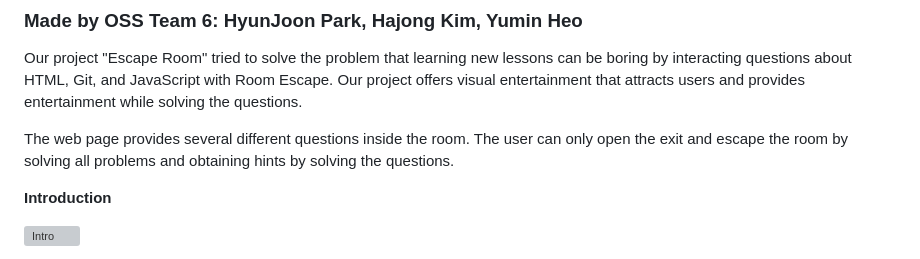
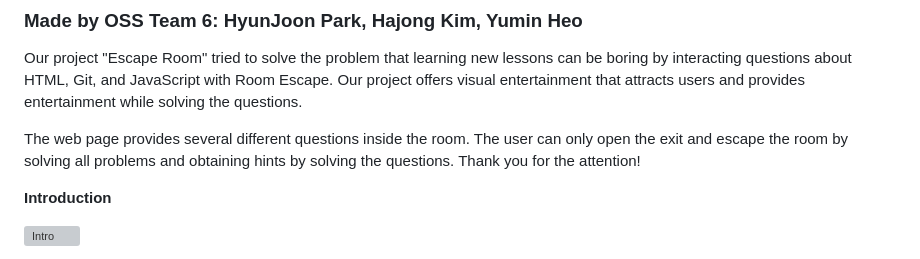
Before and after one commit to WhoAmI125/RoomEscape, a Markdown page: README.md, the part around the change. Drawn GitHub-style; grey boxes are pictures that could not be loaded.

Commit message:
For lecture

```diff
--- a/README.md
+++ b/README.md
@@ -5,7 +5,7 @@ Room Escape Game
 
 Our project "Escape Room" tried to solve the problem that learning new lessons can be boring by interacting questions about HTML, Git, and JavaScript with Room Escape. Our project offers visual entertainment that attracts users and provides entertainment while solving the questions.
 
-The web page provides several different questions inside the room. The user can only open the exit and escape the room by solving all problems and obtaining hints by solving the questions.
+The web page provides several different questions inside the room. The user can only open the exit and escape the room by solving all problems and obtaining hints by solving the questions. Thank you for the attention!
 
 **Introduction**
 
```
